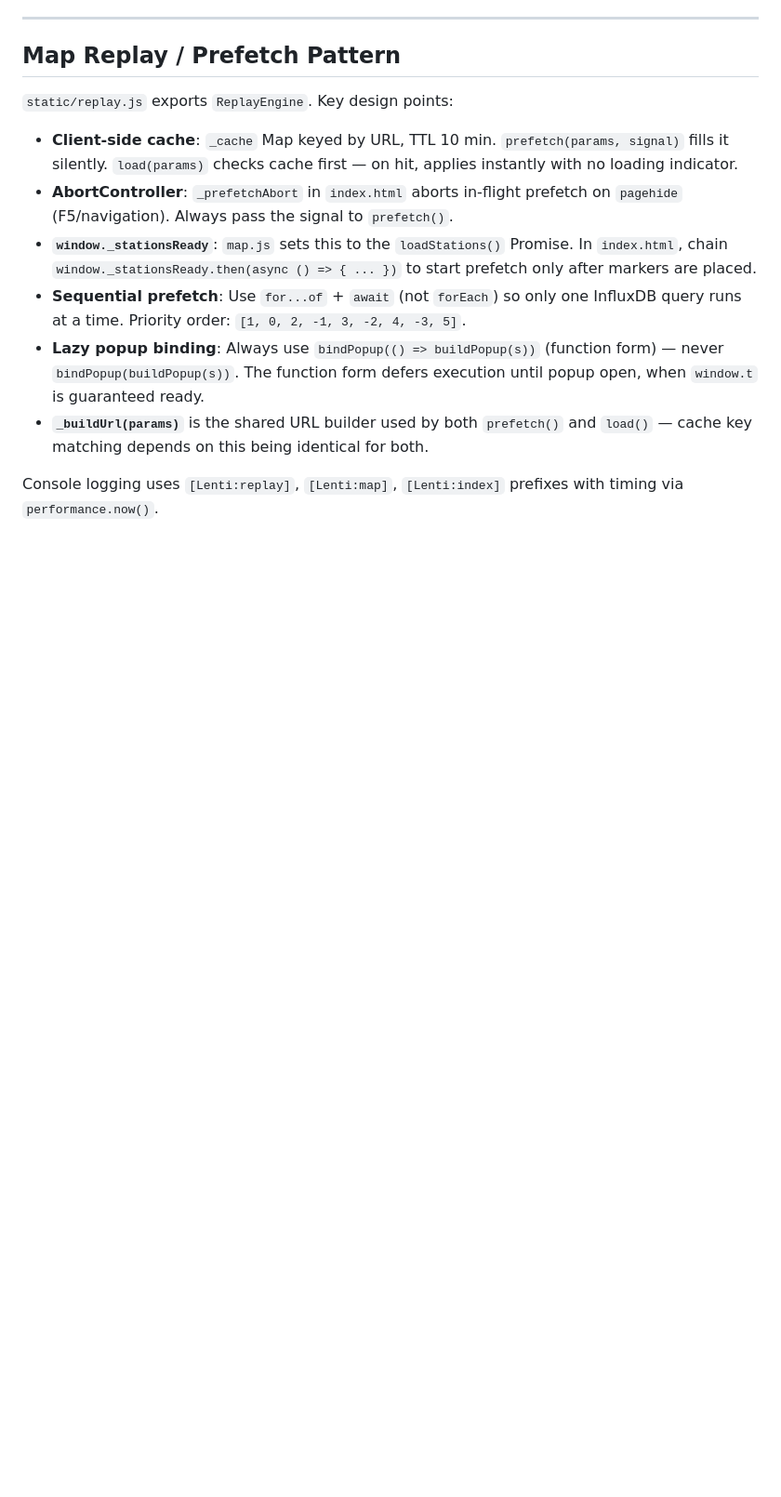
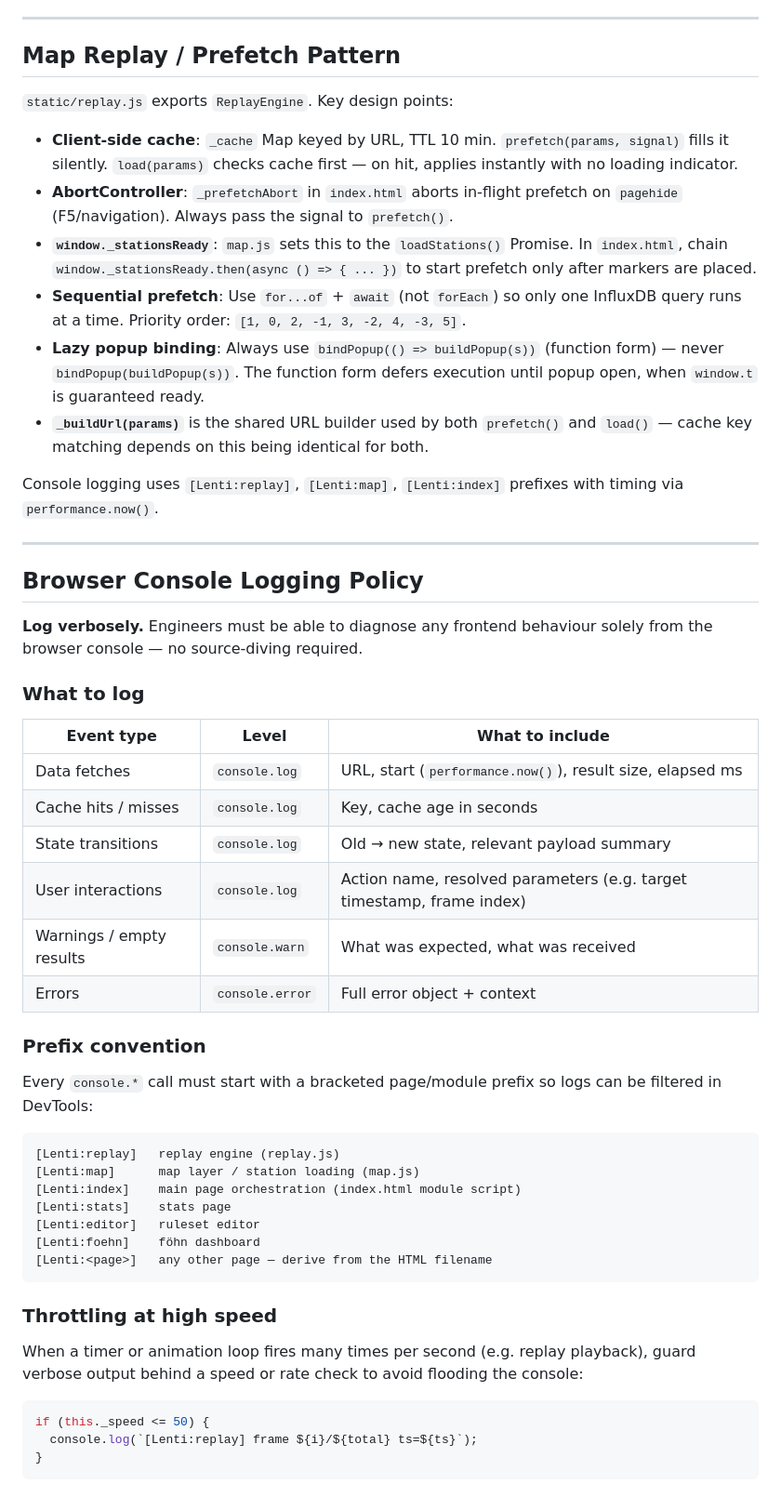
Before and after one commit to Think4dvantage/Lenticularis, a Markdown page: .ai/instructions/03-frontend-conventions.md, the part around the change. Shown at 93% size. Drawn GitHub-style; blank space fills up the shorter version.

Commit message:
docs: add browser console logging policy to frontend conventions
Co-Authored-By: Claude Sonnet 4.6 <noreply@anthropic.com>

````diff
--- a/.ai/instructions/03-frontend-conventions.md
+++ b/.ai/instructions/03-frontend-conventions.md
@@ -113,3 +113,44 @@ Each page: one `.html` file + inline `<script type="module">` or companion `.js`
 - **`_buildUrl(params)`** is the shared URL builder used by both `prefetch()` and `load()` — cache key matching depends on this being identical for both.
 
 Console logging uses `[Lenti:replay]`, `[Lenti:map]`, `[Lenti:index]` prefixes with timing via `performance.now()`.
+
+---
+
+## Browser Console Logging Policy
+
+**Log verbosely.** Engineers must be able to diagnose any frontend behaviour solely from the browser console — no source-diving required.
+
+### What to log
+
+| Event type | Level | What to include |
+|---|---|---|
+| Data fetches | `console.log` | URL, start (`performance.now()`), result size, elapsed ms |
+| Cache hits / misses | `console.log` | Key, cache age in seconds |
+| State transitions | `console.log` | Old → new state, relevant payload summary |
+| User interactions | `console.log` | Action name, resolved parameters (e.g. target timestamp, frame index) |
+| Warnings / empty results | `console.warn` | What was expected, what was received |
+| Errors | `console.error` | Full error object + context |
+
+### Prefix convention
+
+Every `console.*` call must start with a bracketed page/module prefix so logs can be filtered in DevTools:
+
+```
+[Lenti:replay]   replay engine (replay.js)
+[Lenti:map]      map layer / station loading (map.js)
+[Lenti:index]    main page orchestration (index.html module script)
+[Lenti:stats]    stats page
+[Lenti:editor]   ruleset editor
+[Lenti:foehn]    föhn dashboard
+[Lenti:<page>]   any other page — derive from the HTML filename
+```
+
+### Throttling at high speed
+
+When a timer or animation loop fires many times per second (e.g. replay playback), guard verbose output behind a speed or rate check to avoid flooding the console:
+
+```javascript
+if (this._speed <= 50) {
+  console.log(`[Lenti:replay] frame ${i}/${total} ts=${ts}`);
+}
+```
````
